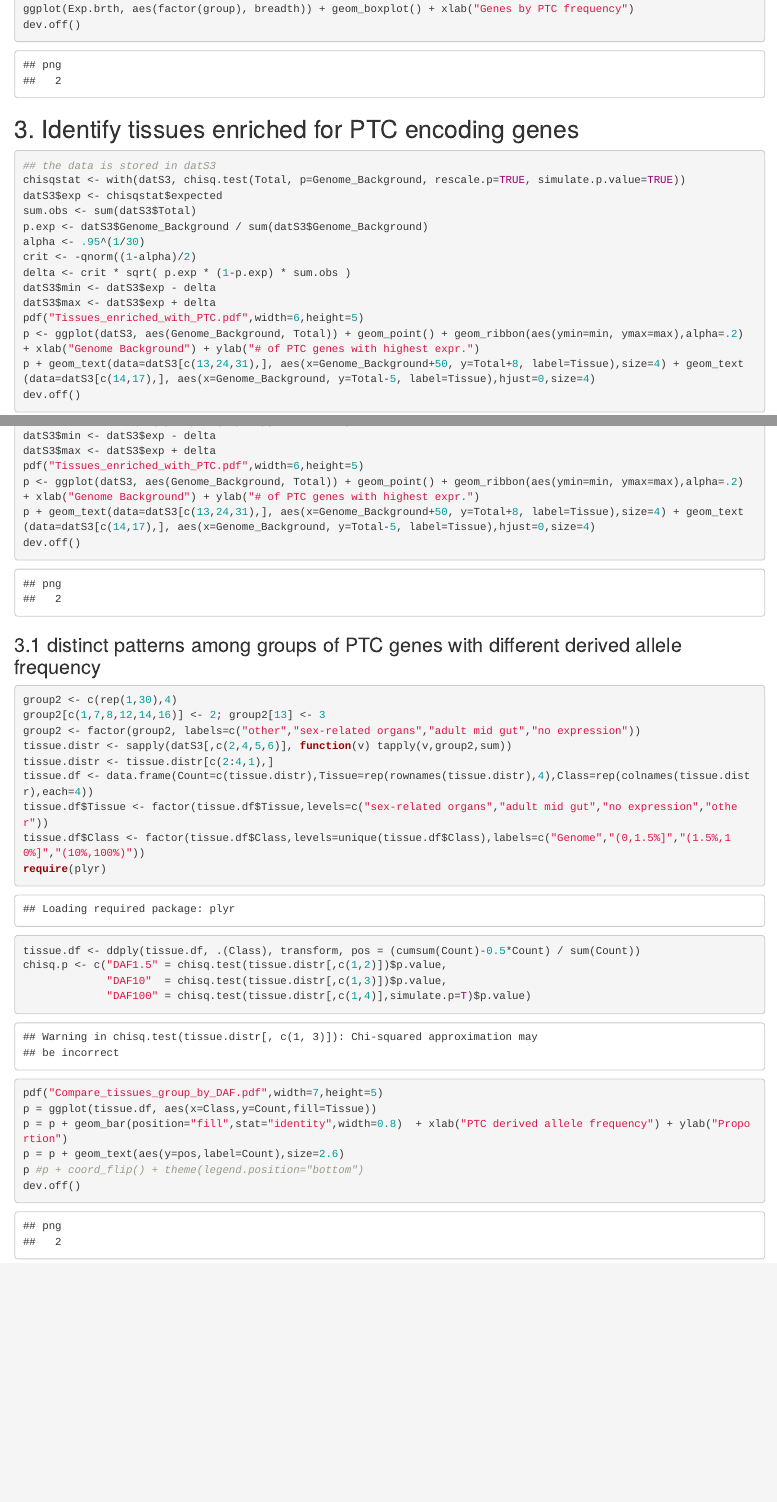
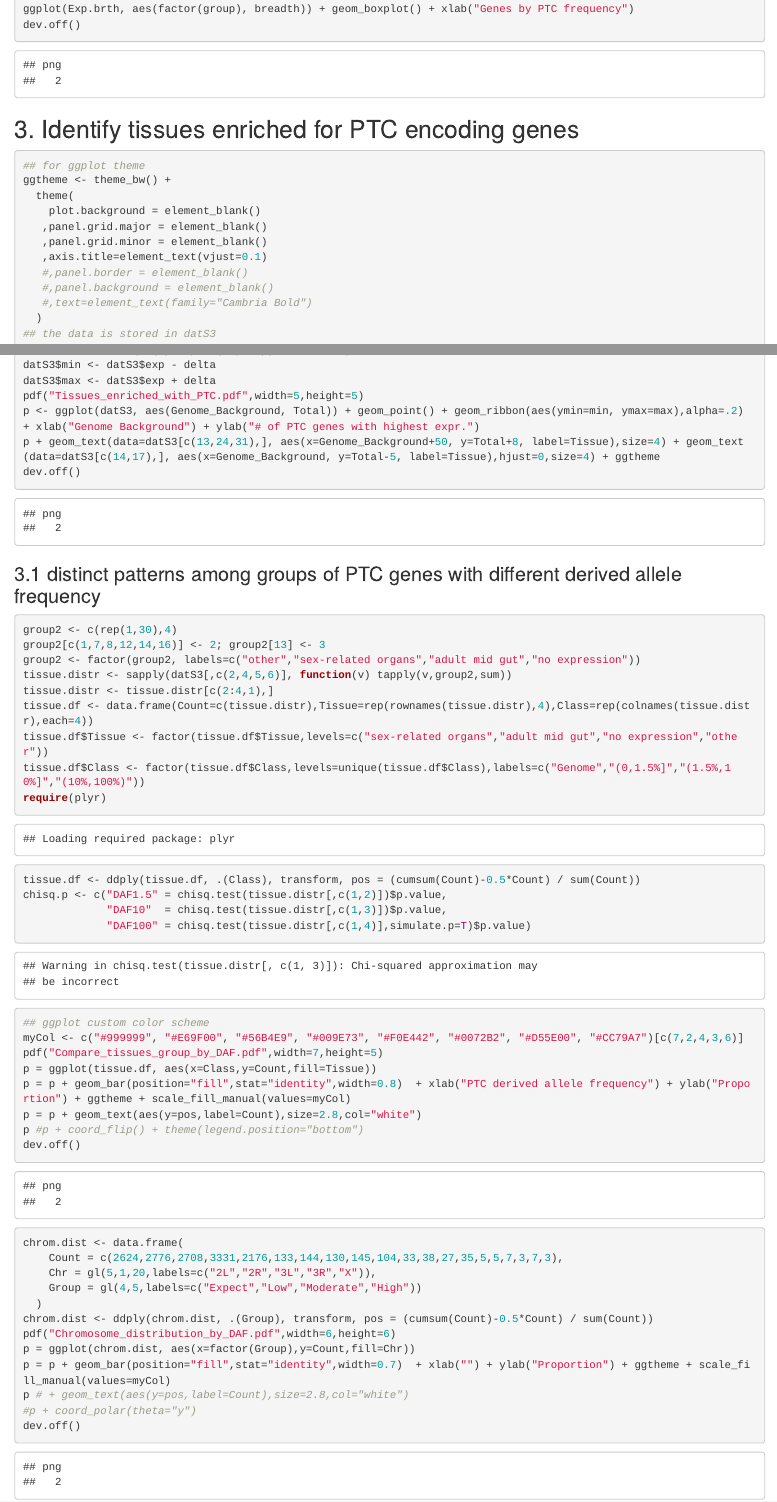
Before and after one commit to hezhaobin/PTC_evolution, an R Markdown document (Fig_2/Fig2_analysis.Rmd): the page in a window 1100 px wide, from 520 px down, and a second part further down, joined at a grey line. Rendered offline with R 4.5, knitr and Pandoc, with nearby package versions; code that draws random numbers runs with fixed seeds of ours; common packages that the code uses without loading them are loaded.

Commit message:
redraw figures

````diff
--- a/Fig_2/Fig2_analysis.Rmd
+++ b/Fig_2/Fig2_analysis.Rmd
@@ -32,7 +32,18 @@ dev.off()
 ```
 
 ## 3. Identify tissues enriched for PTC encoding genes
-```{r}
+```{r tissues_encriched_for_PTC}
+## for ggplot theme
+ggtheme <- theme_bw() +
+  theme(
+    plot.background = element_blank()
+   ,panel.grid.major = element_blank()
+   ,panel.grid.minor = element_blank()
+   ,axis.title=element_text(vjust=0.1)
+   #,panel.border = element_blank()
+   #,panel.background = element_blank()
+   #,text=element_text(family="Cambria Bold")
+  )
 ## the data is stored in datS3
 chisqstat <- with(datS3, chisq.test(Total, p=Genome_Background, rescale.p=TRUE, simulate.p.value=TRUE))
 datS3$exp <- chisqstat$expected
@@ -43,9 +54,9 @@ crit <- -qnorm((1-alpha)/2)
 delta <- crit * sqrt( p.exp * (1-p.exp) * sum.obs )
 datS3$min <- datS3$exp - delta
 datS3$max <- datS3$exp + delta
-pdf("Tissues_enriched_with_PTC.pdf",width=6,height=5)
+pdf("Tissues_enriched_with_PTC.pdf",width=5,height=5)
 p <- ggplot(datS3, aes(Genome_Background, Total)) + geom_point() + geom_ribbon(aes(ymin=min, ymax=max),alpha=.2) + xlab("Genome Background") + ylab("# of PTC genes with highest expr.")
-p + geom_text(data=datS3[c(13,24,31),], aes(x=Genome_Background+50, y=Total+8, label=Tissue),size=4) + geom_text(data=datS3[c(14,17),], aes(x=Genome_Background, y=Total-5, label=Tissue),hjust=0,size=4)
+p + geom_text(data=datS3[c(13,24,31),], aes(x=Genome_Background+50, y=Total+8, label=Tissue),size=4) + geom_text(data=datS3[c(14,17),], aes(x=Genome_Background, y=Total-5, label=Tissue),hjust=0,size=4) + ggtheme
 dev.off()
 ```
 
@@ -65,10 +76,28 @@ chisq.p <- c("DAF1.5" = chisq.test(tissue.distr[,c(1,2)])$p.value,
              "DAF10"  = chisq.test(tissue.distr[,c(1,3)])$p.value,
              "DAF100" = chisq.test(tissue.distr[,c(1,4)],simulate.p=T)$p.value)
 
+## ggplot custom color scheme
+myCol <- c("#999999", "#E69F00", "#56B4E9", "#009E73", "#F0E442", "#0072B2", "#D55E00", "#CC79A7")[c(7,2,4,3,6)]
 pdf("Compare_tissues_group_by_DAF.pdf",width=7,height=5)
 p = ggplot(tissue.df, aes(x=Class,y=Count,fill=Tissue))
-p = p + geom_bar(position="fill",stat="identity",width=0.8)  + xlab("PTC derived allele frequency") + ylab("Proportion")
-p = p + geom_text(aes(y=pos,label=Count),size=2.6)
+p = p + geom_bar(position="fill",stat="identity",width=0.8)  + xlab("PTC derived allele frequency") + ylab("Proportion") + ggtheme + scale_fill_manual(values=myCol)
+p = p + geom_text(aes(y=pos,label=Count),size=2.8,col="white")
 p #p + coord_flip() + theme(legend.position="bottom")
 dev.off()
 ```
+
+```{r chromosome_distribution}
+chrom.dist <- data.frame(
+    Count = c(2624,2776,2708,3331,2176,133,144,130,145,104,33,38,27,35,5,5,7,3,7,3),
+    Chr = gl(5,1,20,labels=c("2L","2R","3L","3R","X")),
+    Group = gl(4,5,labels=c("Expect","Low","Moderate","High"))
+  )
+chrom.dist <- ddply(chrom.dist, .(Group), transform, pos = (cumsum(Count)-0.5*Count) / sum(Count))
+pdf("Chromosome_distribution_by_DAF.pdf",width=6,height=6)
+p = ggplot(chrom.dist, aes(x=factor(Group),y=Count,fill=Chr))
+p = p + geom_bar(position="fill",stat="identity",width=0.7)  + xlab("") + ylab("Proportion") + ggtheme + scale_fill_manual(values=myCol)
+p # + geom_text(aes(y=pos,label=Count),size=2.8,col="white")
+#p + coord_polar(theta="y")
+dev.off()
+
+```
````
Also changed, not shown: Fig_1/CDS_parse_analysis.Rmd (+25 -6 lines), Fig_1/Fig_1_complete.jpg (added), Fig_1/Fig_1_complete.pdf (added), Fig_1/PTC_by_DAF.pdf, Fig_1/PTC_distr_on_CDS.pdf, Fig_1/SFS1.pdf (added), Fig_2/Chromosome_distribution_by_DAF.pdf (added), Fig_2/Compare_tissues_group_by_DAF.pdf, Fig_2/Expression_breadth_compare_PTC_DAF.pdf, Fig_2/Fig_2_complete.jpg (added), Fig_2/Fig_2_complete.pdf (added), Fig_2/Tissues_enriched_with_PTC.pdf.
